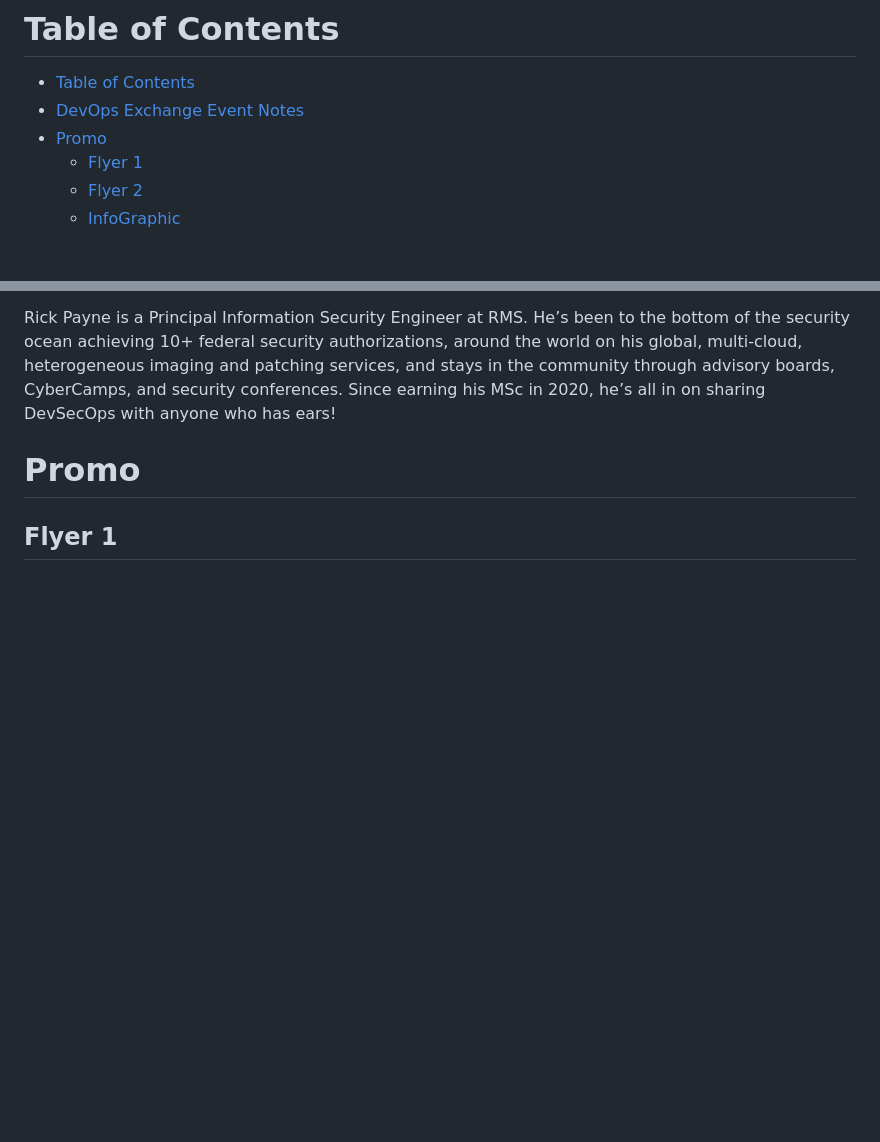
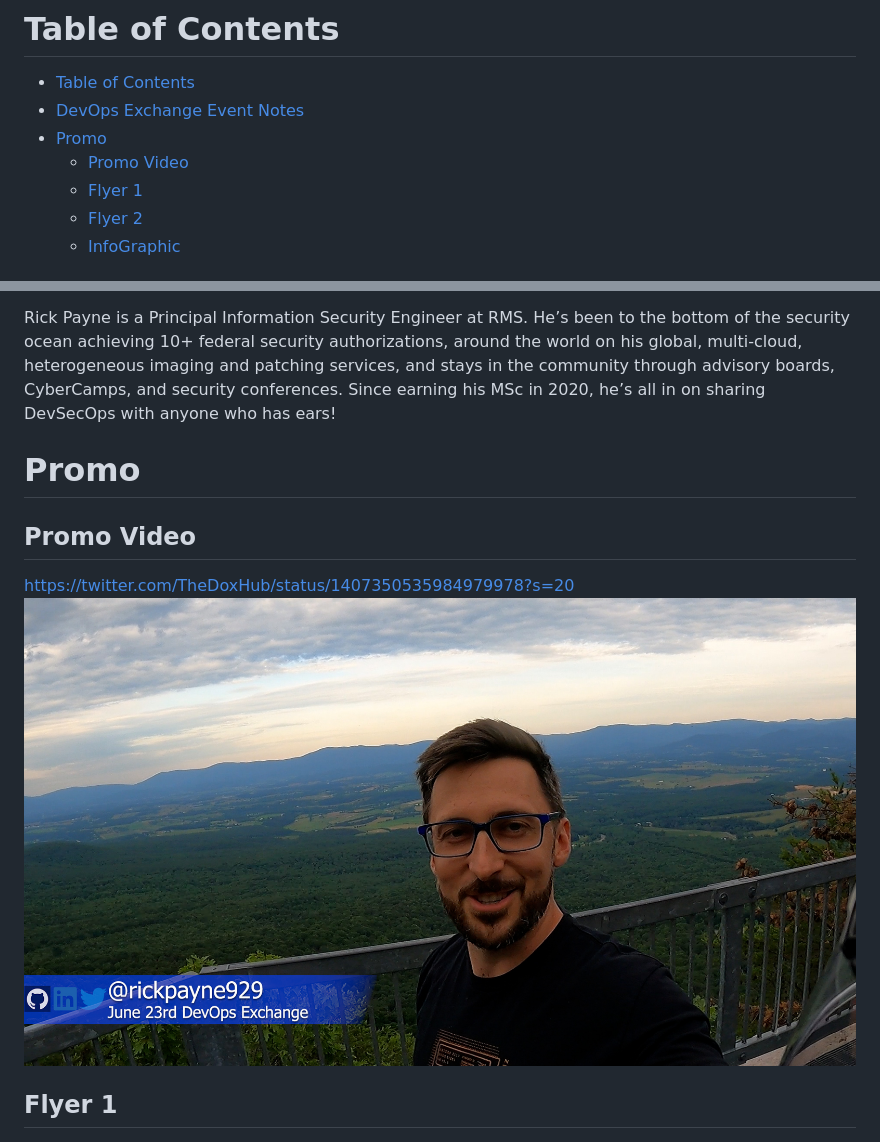
Before and after one commit to rickpayne929/presentations, a Markdown page: dox/README.md, 2 parts joined by grey strips. GitHub-like rendering; pictures changed too: dox/promo_frame.jpg (added); blank space fills up the shorter version.

Commit message:
DevOps Exchange June 2021 - update 2

```diff
--- a/dox/README.md
+++ b/dox/README.md
@@ -2,6 +2,7 @@
 - [Table of Contents](#table-of-contents)
 - [DevOps Exchange Event Notes](#devops-exchange-event-notes)
 - [Promo](#promo)
+  - [Promo Video](#promo-video)
   - [Flyer 1](#flyer-1)
   - [Flyer 2](#flyer-2)
   - [InfoGraphic](#infographic)
@@ -25,6 +26,9 @@ Rick Payne is a Principal Information Security Engineer at RMS. He’s been to t
 
 # Promo
 
+## Promo Video
+https://twitter.com/TheDoxHub/status/1407350535984979978?s=20
+![Promo Video](promo_frame.jpg)
 ## Flyer 1
 ![Flyer 1](DOX_Flyer_2.jpg)
 ## Flyer 2
```
